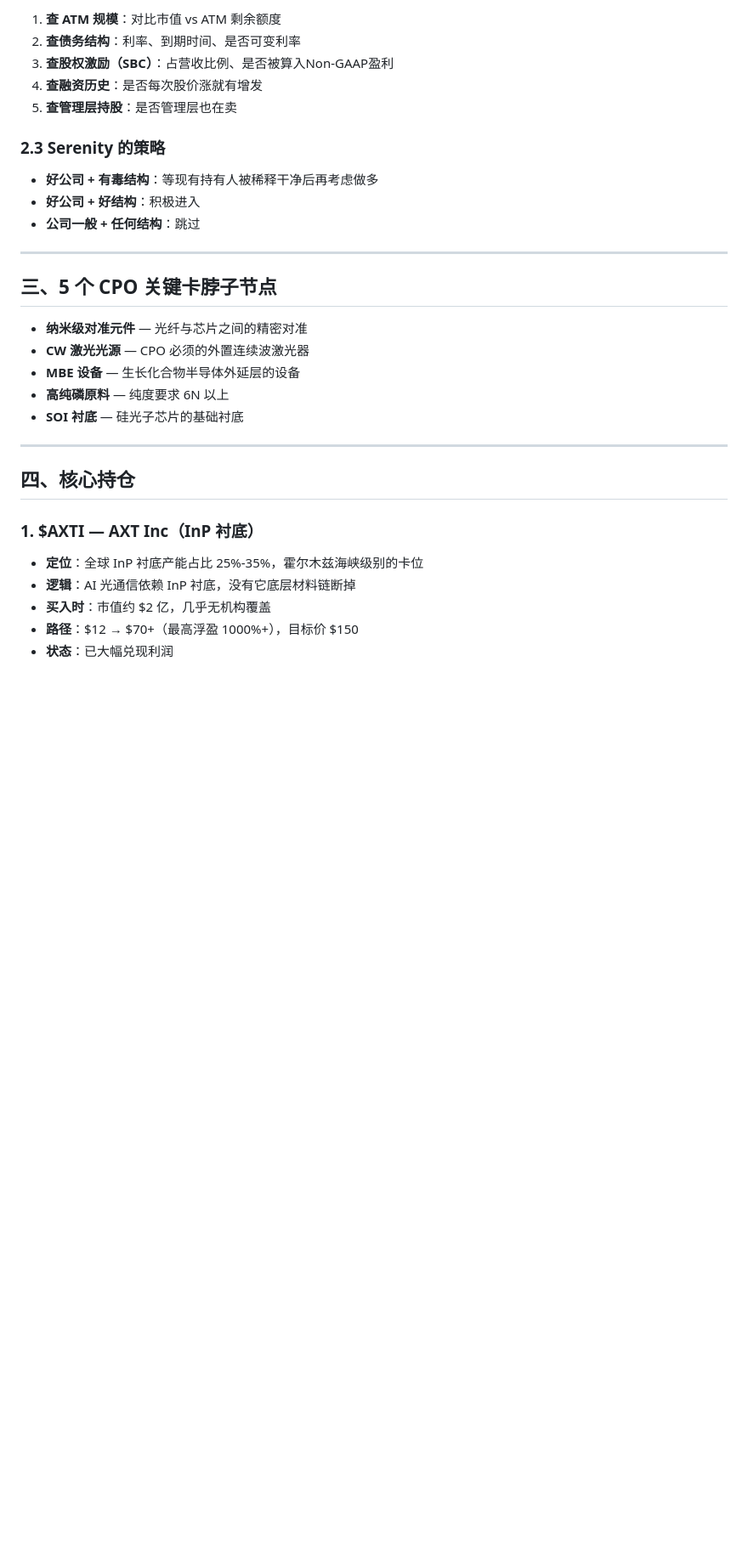
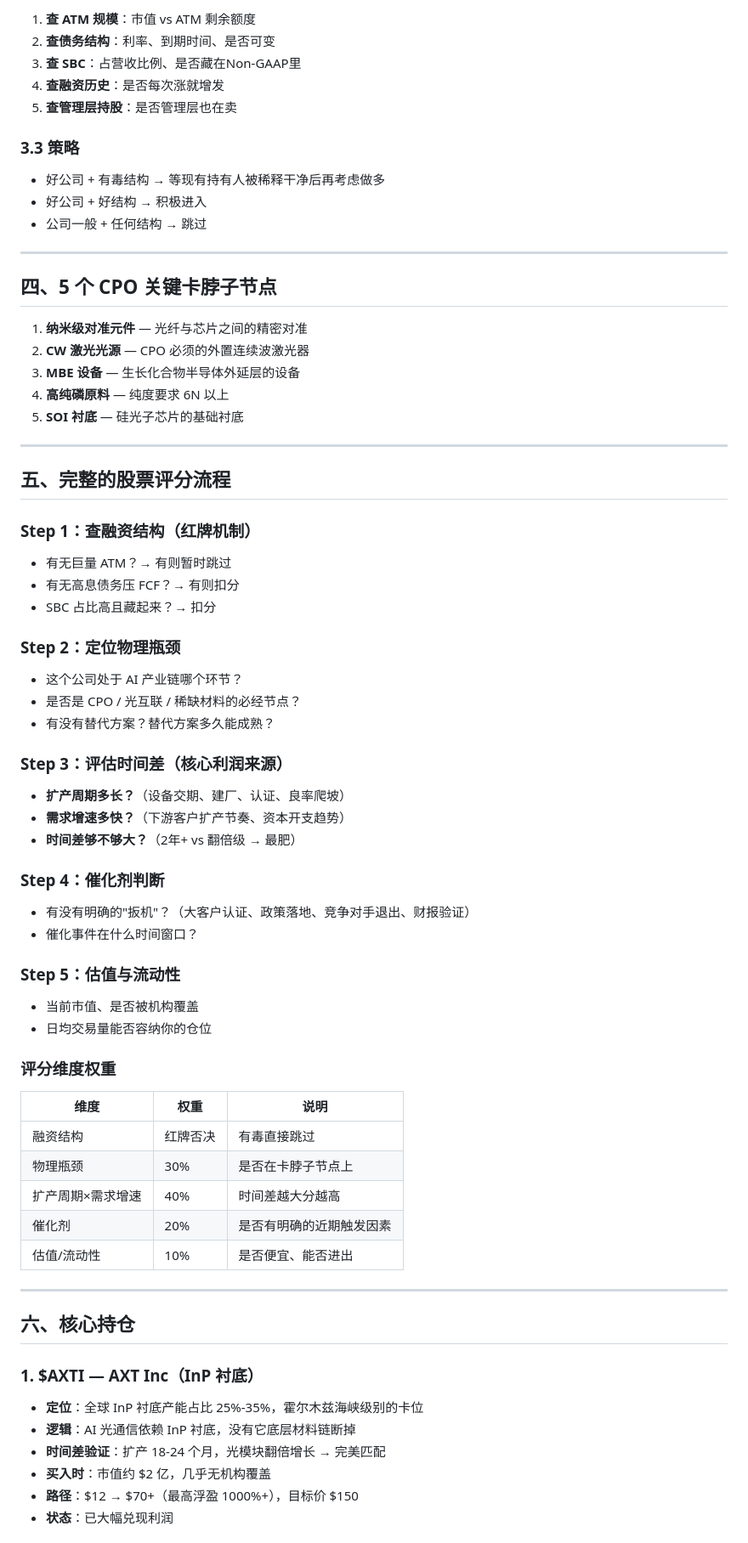
Before and after one commit to karenzling/stock-basis-monitor, a Markdown page: docs/serenity-investment-thesis.md, the part around one of its changes. Shown at 85% size. GitHub-like rendering; blank space fills up the shorter version.

Commit message:
update: serenity SOP v2 with time-gap investment framework

```diff
--- a/docs/serenity-investment-thesis.md
+++ b/docs/serenity-investment-thesis.md
@@ -36,34 +78,72 @@
 
-1. **查 ATM 规模**：对比市值 vs ATM 剩余额度
-2. **查债务结构**：利率、到期时间、是否可变利率
-3. **查股权激励（SBC）**：占营收比例、是否被算入Non-GAAP盈利
-4. **查融资历史**：是否每次股价涨就有增发
+1. **查 ATM 规模**：市值 vs ATM 剩余额度
+2. **查债务结构**：利率、到期时间、是否可变
+3. **查 SBC**：占营收比例、是否藏在Non-GAAP里
+4. **查融资历史**：是否每次涨就增发
 5. **查管理层持股**：是否管理层也在卖
 
-### 2.3 Serenity 的策略
+### 3.3 策略
 
-- **好公司 + 有毒结构**：等现有持有人被稀释干净后再考虑做多
-- **好公司 + 好结构**：积极进入
-- **公司一般 + 任何结构**：跳过
+- 好公司 + 有毒结构 → 等现有持有人被稀释干净后再考虑做多
+- 好公司 + 好结构 → 积极进入
+- 公司一般 + 任何结构 → 跳过
 
 ---
 
-## 三、5 个 CPO 关键卡脖子节点
+## 四、5 个 CPO 关键卡脖子节点
 
-- **纳米级对准元件** — 光纤与芯片之间的精密对准
-- **CW 激光光源** — CPO 必须的外置连续波激光器
-- **MBE 设备** — 生长化合物半导体外延层的设备
-- **高纯磷原料** — 纯度要求 6N 以上
-- **SOI 衬底** — 硅光子芯片的基础衬底
+1. **纳米级对准元件** — 光纤与芯片之间的精密对准
+2. **CW 激光光源** — CPO 必须的外置连续波激光器
+3. **MBE 设备** — 生长化合物半导体外延层的设备
+4. **高纯磷原料** — 纯度要求 6N 以上
+5. **SOI 衬底** — 硅光子芯片的基础衬底
 
 ---
 
-## 四、核心持仓
+## 五、完整的股票评分流程
+
+### Step 1：查融资结构（红牌机制）
+- 有无巨量 ATM？→ 有则暂时跳过
+- 有无高息债务压 FCF？→ 有则扣分
+- SBC 占比高且藏起来？→ 扣分
+
+### Step 2：定位物理瓶颈
+- 这个公司处于 AI 产业链哪个环节？
+- 是否是 CPO / 光互联 / 稀缺材料的必经节点？
+- 有没有替代方案？替代方案多久能成熟？
+
+### Step 3：评估时间差（核心利润来源）
+- **扩产周期多长？**（设备交期、建厂、认证、良率爬坡）
+- **需求增速多快？**（下游客户扩产节奏、资本开支趋势）
+- **时间差够不够大？**（2年+ vs 翻倍级 → 最肥）
+
+### Step 4：催化剂判断
+- 有没有明确的"扳机"？（大客户认证、政策落地、竞争对手退出、财报验证）
+- 催化事件在什么时间窗口？
+
+### Step 5：估值与流动性
+- 当前市值、是否被机构覆盖
+- 日均交易量能否容纳你的仓位
+
+### 评分维度权重
+
+| 维度 | 权重 | 说明 |
+|------|------|------|
+| 融资结构 | 红牌否决 | 有毒直接跳过 |
+| 物理瓶颈 | 30% | 是否在卡脖子节点上 |
+| 扩产周期×需求增速 | 40% | 时间差越大分越高 |
+| 催化剂 | 20% | 是否有明确的近期触发因素 |
+| 估值/流动性 | 10% | 是否便宜、能否进出 |
+
+---
+
+## 六、核心持仓
 
 ### 1. $AXTI — AXT Inc（InP 衬底）
 
 - **定位**：全球 InP 衬底产能占比 25%-35%，霍尔木兹海峡级别的卡位
 - **逻辑**：AI 光通信依赖 InP 衬底，没有它底层材料链断掉
+- **时间差验证**：扩产 18-24 个月，光模块翻倍增长 → 完美匹配
 - **买入时**：市值约 $2 亿，几乎无机构覆盖
 - **路径**：$12 → $70+（最高浮盈 1000%+），目标价 $150
 - **状态**：已大幅兑现利润
```
Also changed, not shown: other parts of docs/serenity-investment-thesis.md (+57 -15 lines).
